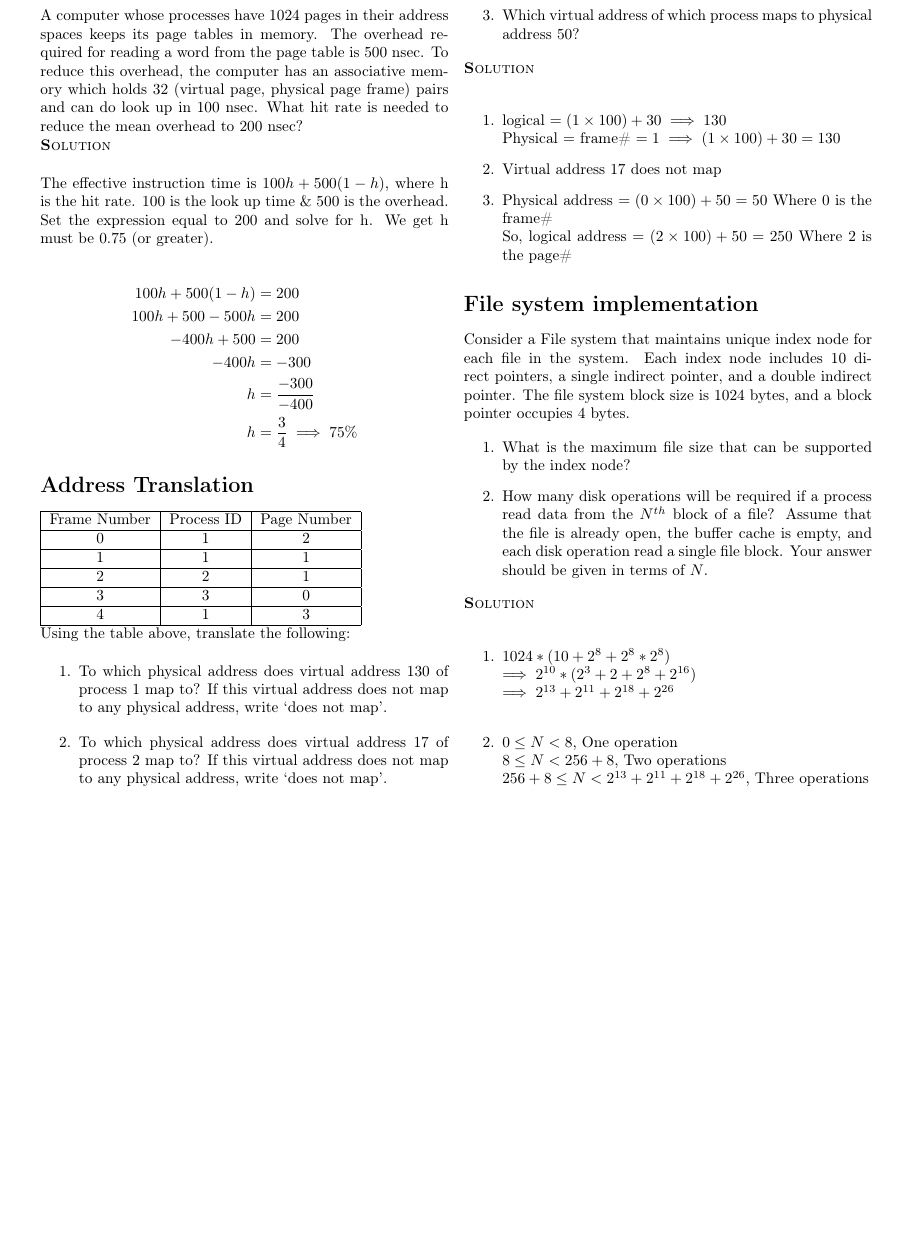
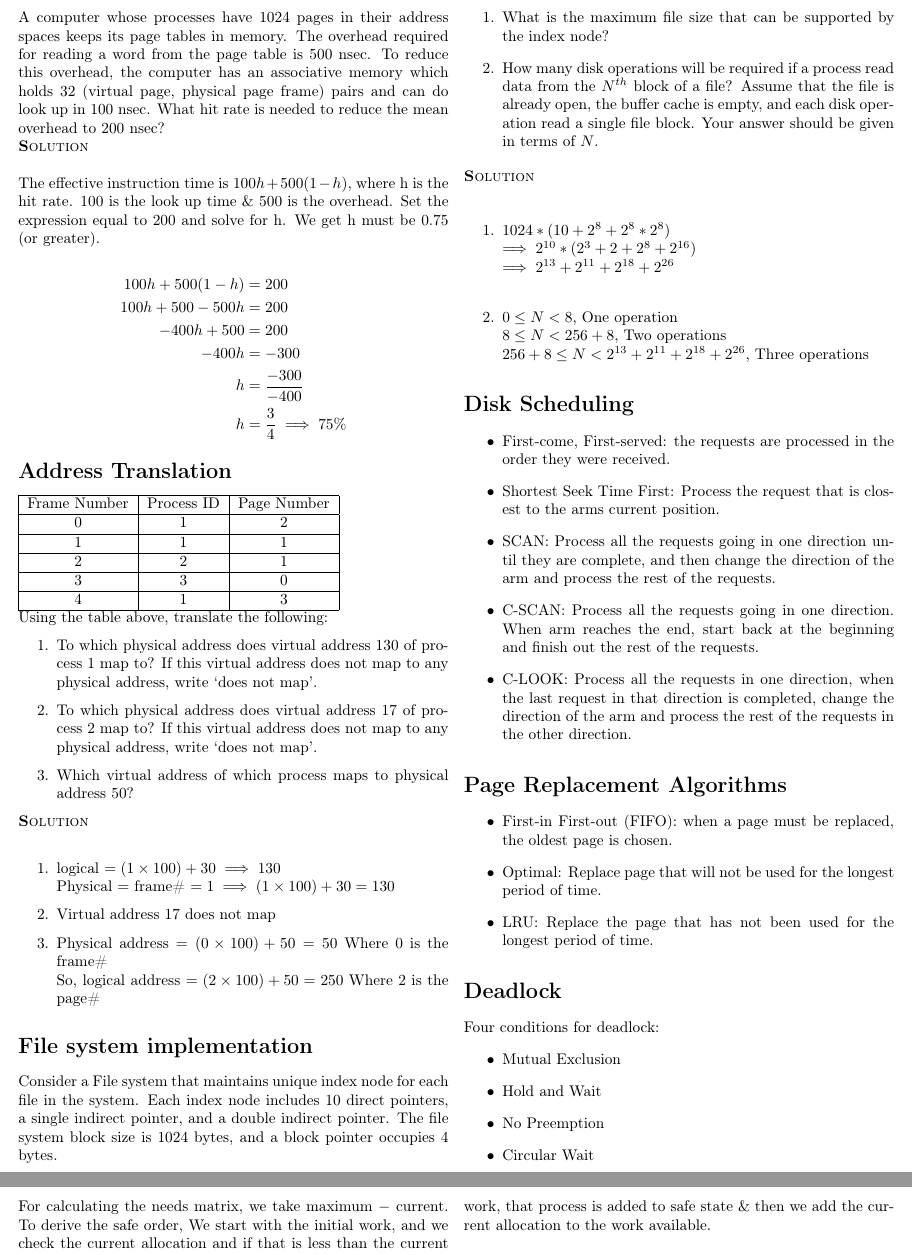
Before and after one commit to ndland/CSE-450, a LaTeX problem sheet (notes/final_exam/final_exam_cheatsheet.tex): part of the page before the commit and two parts of pages 1 and 2 of 2 after it, the two joined at a grey line, cut so that both start at the same text, the shorter picture padded with empty space. Compiled offline with pdfLaTeX.

Commit message:
:art: fix(Final Exam): Add final exam materials

```diff
--- a/notes/final_exam/final_exam_cheatsheet.tex
+++ b/notes/final_exam/final_exam_cheatsheet.tex
@@ -1,6 +1,6 @@
 \documentclass{article}
 
-\usepackage[margin=0.5in]{geometry}
+\usepackage[margin=0.3in]{geometry}
 \usepackage{multicol}
 \usepackage[T1]{fontenc}
 \usepackage{lipsum}
@@ -113,4 +113,42 @@
         $256 + 8 \le N < 2^{13} + 2^{11} + 2^{18} + 2^{26}$, Three operations
     \end{enumerate}
 
-\end{multicols} \end{document}
+    \section*{Disk Scheduling}
+
+    \begin{itemize}
+      \item First-come, First-served: the requests are processed in the order they were received.
+      \item Shortest Seek Time First: Process the request that is closest to the arms current
+        position.
+      \item SCAN: Process all the requests going in one direction until they are complete, and then
+        change the direction of the arm and process the rest of the requests.
+      \item C-SCAN: Process all the requests going in one direction. When arm reaches the end, start
+        back at the beginning and finish out the rest of the requests.
+      \item C-LOOK: Process all the requests in one direction, when the last request in that direction
+        is completed, change the direction of the arm and process the rest of the requests in the
+        other direction.
+    \end{itemize}
+
+    \section*{Page Replacement Algorithms}
+
+    \begin{itemize}
+      \item First-in First-out (FIFO): when a page must be replaced, the oldest page is chosen.
+      \item Optimal: Replace page that will not be used for the longest period of time.
+      \item LRU: Replace the page that has not been used for the longest period of time.
+    \end{itemize}
+
+    \section*{Deadlock}
+
+    Four conditions for deadlock:
+    \begin{itemize}
+      \item Mutual Exclusion
+      \item Hold and Wait
+      \item No Preemption
+      \item Circular Wait
+    \end{itemize}
+
+    For calculating the needs matrix, we take maximum $-$ current. To derive the safe order, We
+    start with the initial work, and we check the current allocation and if that is less than the
+    current work, that process is added to safe state \& then we add the current allocation to the
+    work available.
+  \end{multicols}
+\end{document}
```
Also changed, not shown: notes/final_exam/2016_04_24_13_17_01.pdf (deleted), notes/final_exam/CSE 450 Practice Final Exam.pdf (added), notes/final_exam/final_exam_cheatsheet.pdf. Lines whose indentation alone changed are shown as unchanged.
